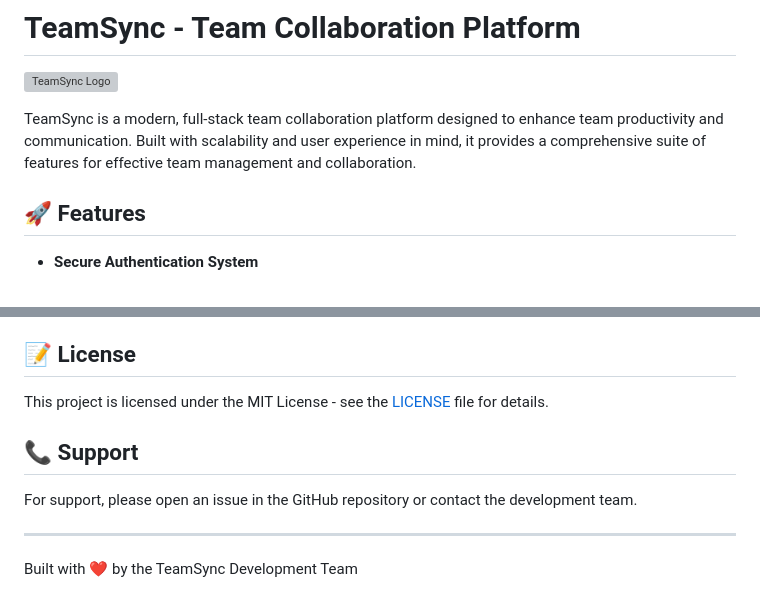
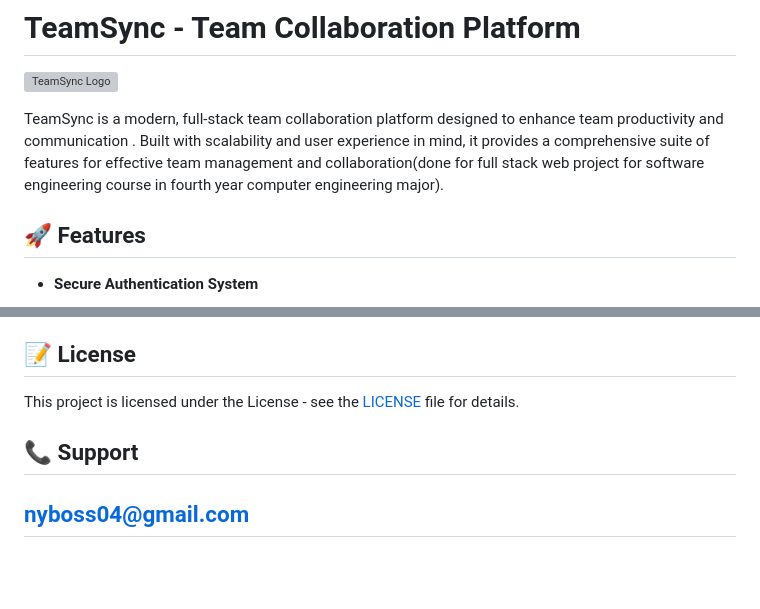
Before and after one commit to novaet12/teamsync, a Markdown page: README.md, 2 parts joined by grey strips. Drawn GitHub-style; blank space fills up the shorter version; grey boxes are pictures that could not be loaded.

```diff
--- a/README.md
+++ b/README.md
@@ -2,7 +2,7 @@
 
 ![TeamSync Logo](https://via.placeholder.com/150) <!-- Replace with actual logo if available -->
 
-TeamSync is a modern, full-stack team collaboration platform designed to enhance team productivity and communication. Built with scalability and user experience in mind, it provides a comprehensive suite of features for effective team management and collaboration.
+TeamSync is a modern, full-stack team collaboration platform designed to enhance team productivity and communication . Built with scalability and user experience in mind, it provides a comprehensive suite of features for effective team management and collaboration(done for full stack web project for software engineering course in fourth year computer engineering major).
 
 ## 🚀 Features
 
@@ -146,12 +146,8 @@ We welcome contributions! Please follow these steps:
 
 ## 📝 License
 
-This project is licensed under the MIT License - see the [LICENSE](LICENSE) file for details.
+This project is licensed under the  License - see the [LICENSE](LICENSE) file for details.
 
 ## 📞 Support
-
-For support, please open an issue in the GitHub repository or contact the development team.
-
+nyboss04@gmail.com
 ---
-
-Built with ❤️ by the TeamSync Development Team
```
